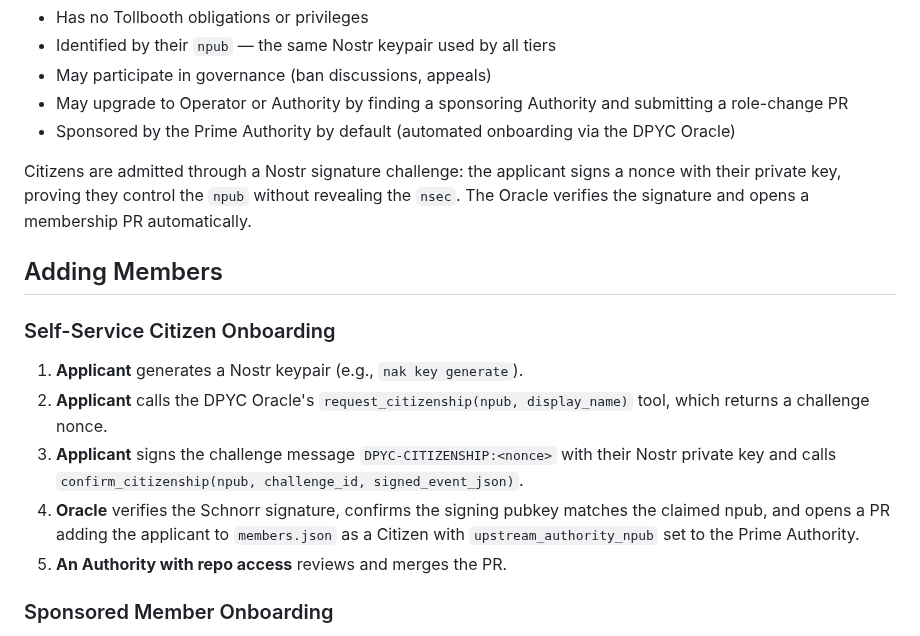
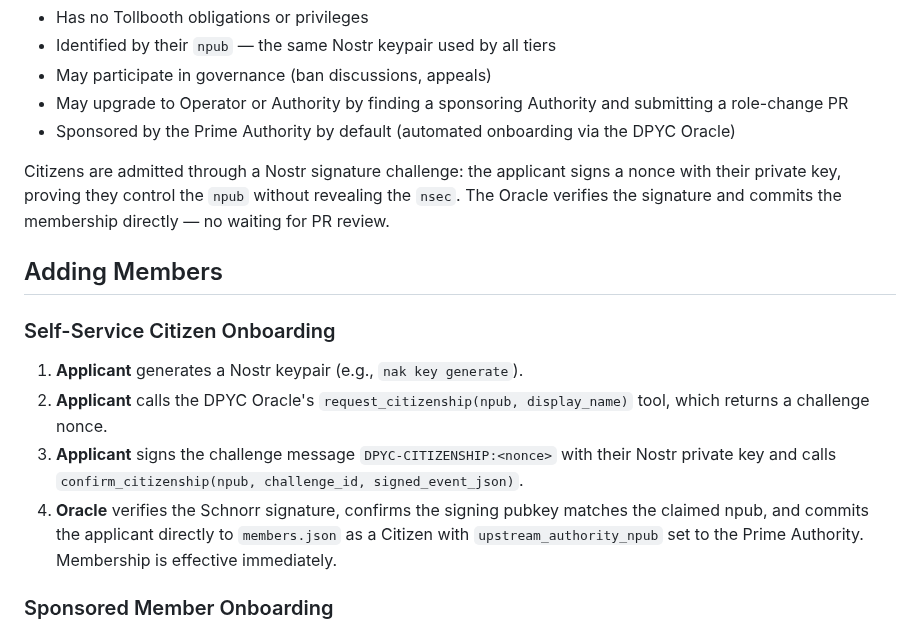
Before and after one commit to lonniev/dpyc-community, a Markdown page: GOVERNANCE.md, the part around the change. Drawn GitHub-style.

Commit message:
Update governance: citizenship is instant, no PR review needed
Signature verification is the trust check — membership is committed
directly to main by the Oracle upon successful challenge completion.

Co-Authored-By: Claude Opus 4.6 <noreply@anthropic.com>

```diff
--- a/GOVERNANCE.md
+++ b/GOVERNANCE.md
@@ -44,7 +44,7 @@ A community member who has proven ownership of a Nostr keypair but does not oper
 - May upgrade to Operator or Authority by finding a sponsoring Authority and submitting a role-change PR
 - Sponsored by the Prime Authority by default (automated onboarding via the DPYC Oracle)
 
-Citizens are admitted through a Nostr signature challenge: the applicant signs a nonce with their private key, proving they control the `npub` without revealing the `nsec`. The Oracle verifies the signature and opens a membership PR automatically.
+Citizens are admitted through a Nostr signature challenge: the applicant signs a nonce with their private key, proving they control the `npub` without revealing the `nsec`. The Oracle verifies the signature and commits the membership directly — no waiting for PR review.
 
 ## Adding Members
 
@@ -53,8 +53,7 @@ Citizens are admitted through a Nostr signature challenge: the applicant signs a
 1. **Applicant** generates a Nostr keypair (e.g., `nak key generate`).
 2. **Applicant** calls the DPYC Oracle's `request_citizenship(npub, display_name)` tool, which returns a challenge nonce.
 3. **Applicant** signs the challenge message `DPYC-CITIZENSHIP:<nonce>` with their Nostr private key and calls `confirm_citizenship(npub, challenge_id, signed_event_json)`.
-4. **Oracle** verifies the Schnorr signature, confirms the signing pubkey matches the claimed npub, and opens a PR adding the applicant to `members.json` as a Citizen with `upstream_authority_npub` set to the Prime Authority.
-5. **An Authority with repo access** reviews and merges the PR.
+4. **Oracle** verifies the Schnorr signature, confirms the signing pubkey matches the claimed npub, and commits the applicant directly to `members.json` as a Citizen with `upstream_authority_npub` set to the Prime Authority. Membership is effective immediately.
 
 ### Sponsored Member Onboarding
 
```
